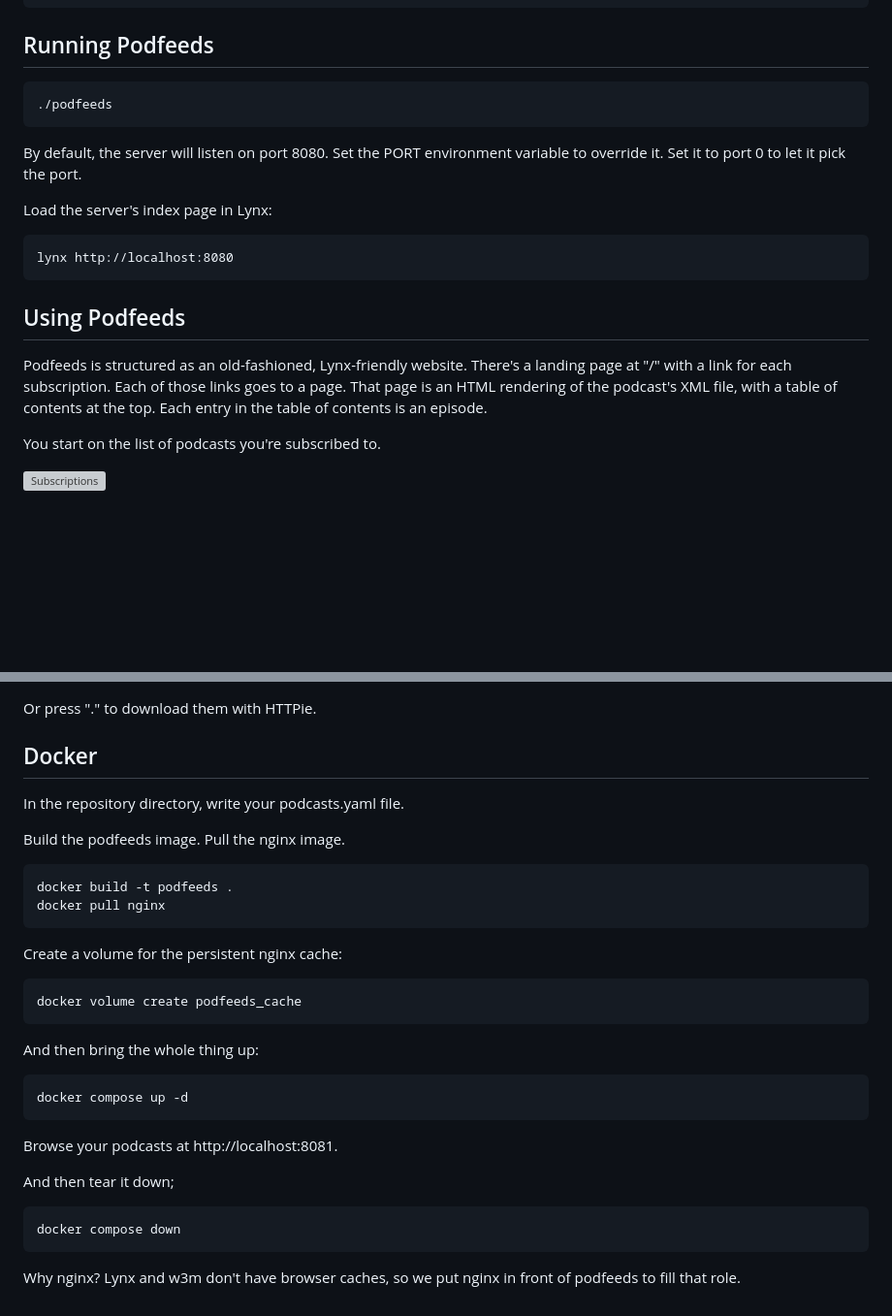
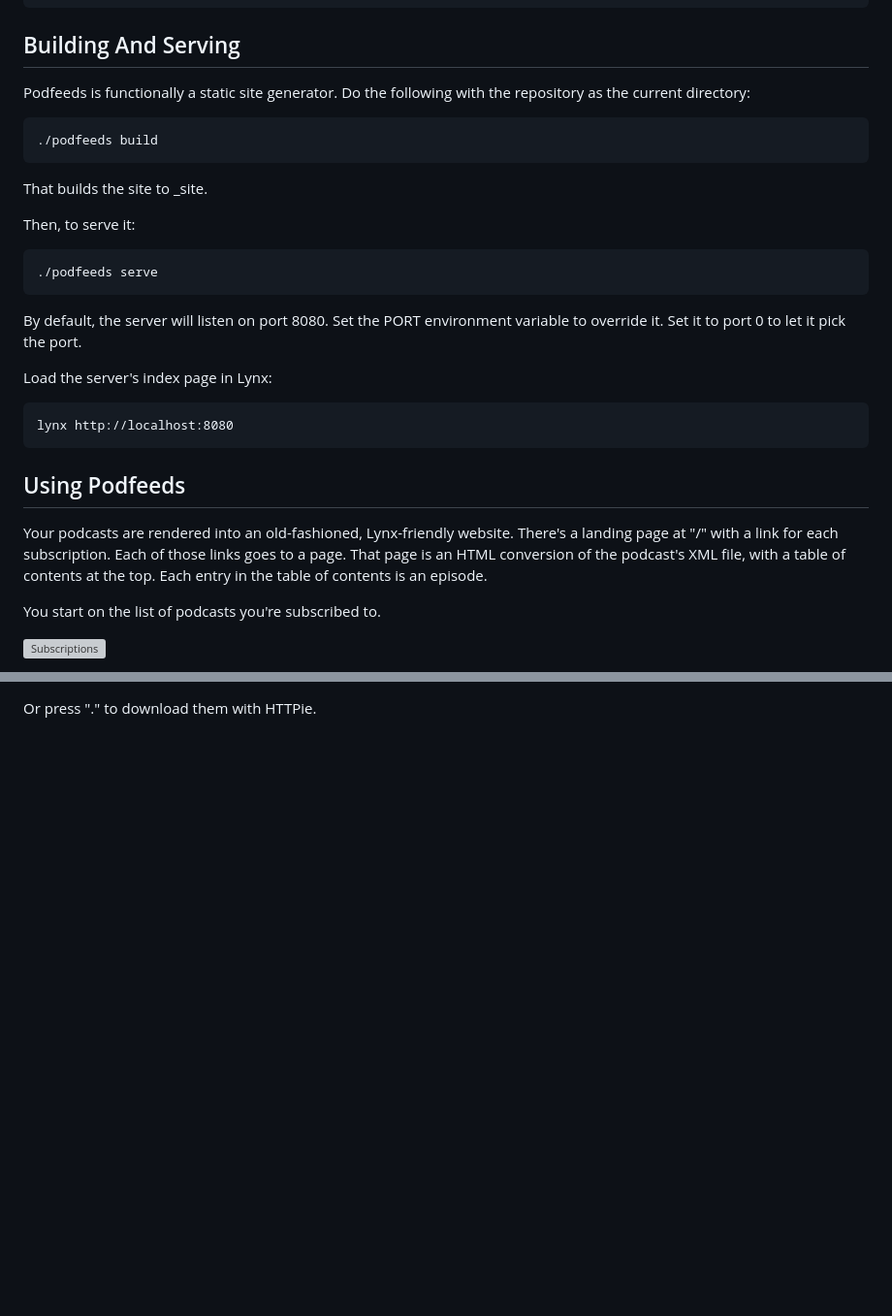
Before and after one commit to duganchen/podfeeds, a Markdown page: README.md, 2 parts joined by grey strips. Shown at 97% size. Drawn GitHub-style; blank space fills up the shorter version; grey boxes are pictures that could not be loaded.

Commit message:
update documentation

```diff
--- a/README.md
+++ b/README.md
@@ -57,9 +64,18 @@ Separate each line with a hyphen and a space, and use # for comments. For exampl
     - https://www.cbc.ca/podcasting/includes/asithappens.xml
     - https://www.cbc.ca/podcasting/includes/cbcpowerandpolitics.xml
 
-## Running Podfeeds
+## Building And Serving
 
-    ./podfeeds
+Podfeeds is functionally a static site generator. Do the following with the
+repository as the current directory:
+
+    ./podfeeds build
+
+That builds the site to _site.
+
+Then, to serve it:
+
+    ./podfeeds serve
 
 By default, the server will listen on port 8080. Set the PORT environment variable to override it. Set it to port 0 to let it pick
 the port.
@@ -70,8 +86,8 @@ Load the server's index page in Lynx:
 
 ## Using Podfeeds
 
-Podfeeds is structured as an old-fashioned, Lynx-friendly website. There's a landing page at "/" with a link for each subscription.
-Each of those links goes to a page. That page is an HTML rendering of the podcast's XML file, with a table of contents
+Your podcasts are rendered into an old-fashioned, Lynx-friendly website. There's a landing page at "/" with a link for each subscription.
+Each of those links goes to a page. That page is an HTML conversion of the podcast's XML file, with a table of contents
 at the top. Each entry in the table of contents is an episode.
 
 You start on the list of podcasts you're subscribed to.
@@ -93,27 +107 @@ Follow "Enclosure" links to play them.
 Or press "." to download them with HTTPie.
-
-## Docker
-
-In the repository directory, write your podcasts.yaml file.
-
-Build the podfeeds image. Pull the nginx image.
-
-    docker build -t podfeeds .
-    docker pull nginx
-
-Create a volume for the persistent nginx cache:
-
-    docker volume create podfeeds_cache
-
-And then bring the whole thing up:
-
-    docker compose up -d
-
-Browse your podcasts at http://localhost:8081.
-
-And then tear it down;
-
-    docker compose down
-
-Why nginx? Lynx and w3m don't have browser caches, so we put nginx in
-front of podfeeds to fill that role.
```
Also changed, not shown: other parts of README.md (+11 -6 lines).
